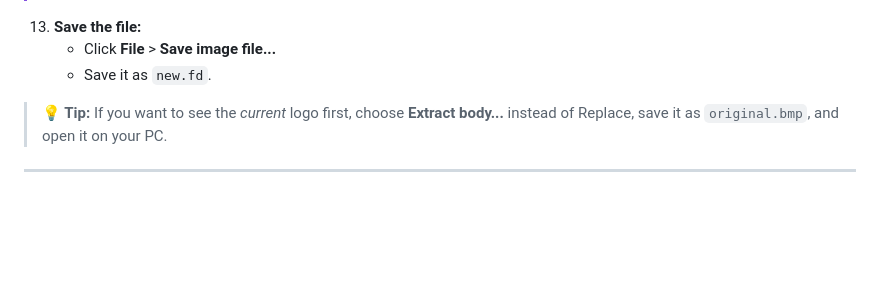
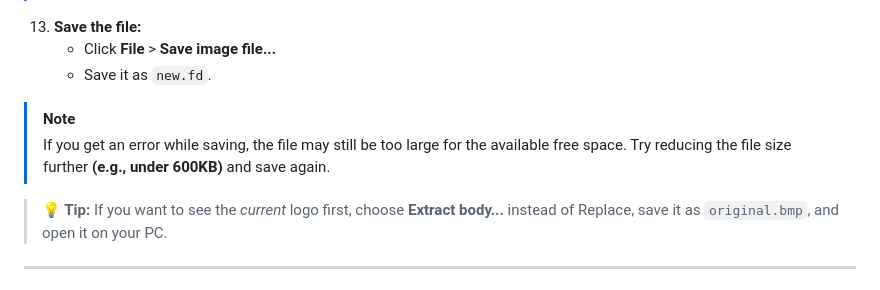
Before and after one commit to ArKT-7/nabu-uefi-autopatcher, a Markdown page: logo-change.md, the part around the change. GitHub-like rendering; blank space fills up the shorter version.

Commit message:
Update save steps with size limit troubleshooting

```diff
--- a/logo-change.md
+++ b/logo-change.md
@@ -64,6 +64,8 @@ Now that you have the `extracted.fd` file, let's change the picture.
 13. **Save the file:**
     * Click **File** > **Save image file...**
     * Save it as `new.fd`.
+> [!NOTE]
+> If you get an error while saving, the file may still be too large for the available free space. Try reducing the file size further **(e.g., under 600KB)** and save again.
 
 > **💡 Tip:** If you want to see the *current* logo first, choose **Extract body...** instead of Replace, save it as `original.bmp`, and open it on your PC.
 
```
